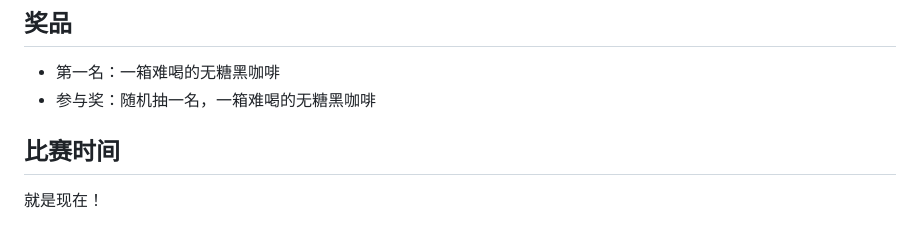
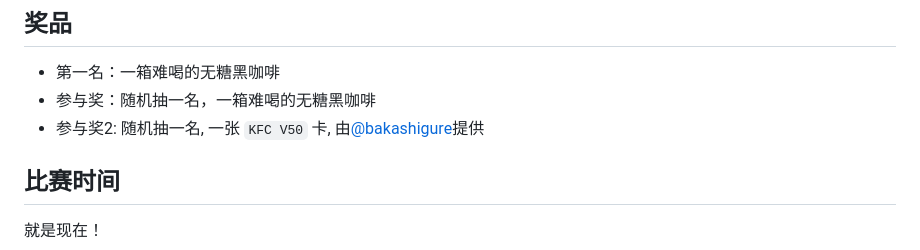
Before and after one commit to InvoluteHell/NineNineTable, a Markdown page: README.md, the part around the change. GitHub-like rendering.

Commit message:
加一个参与奖！

```diff
--- a/README.md
+++ b/README.md
@@ -69,6 +69,7 @@
 
 - 第一名：一箱难喝的无糖黑咖啡
 - 参与奖：随机抽一名，一箱难喝的无糖黑咖啡
+- 参与奖2: 随机抽一名, 一张 `KFC V50` 卡, 由[@bakashigure](bakashigure)提供
 
 ## 比赛时间
 
```
